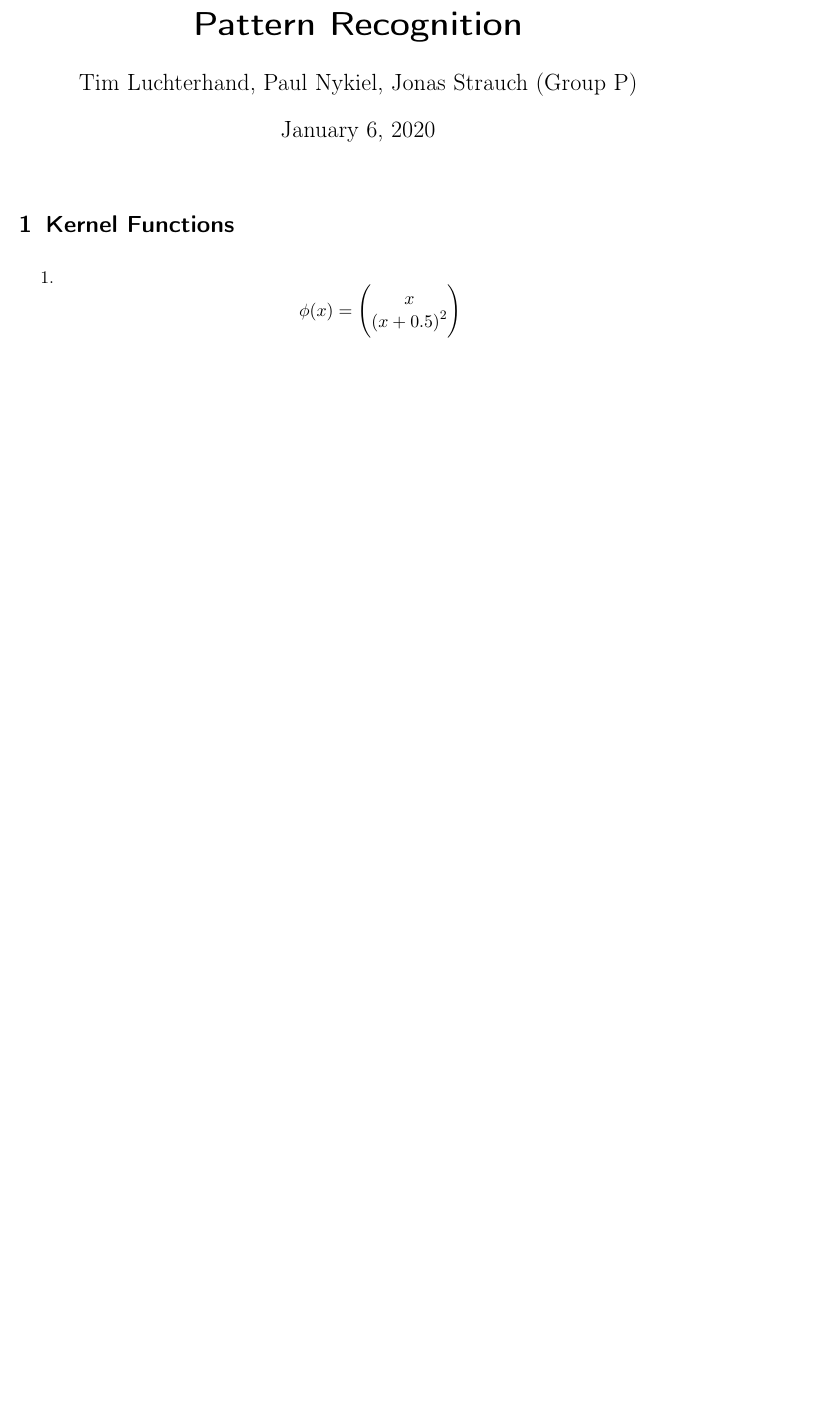
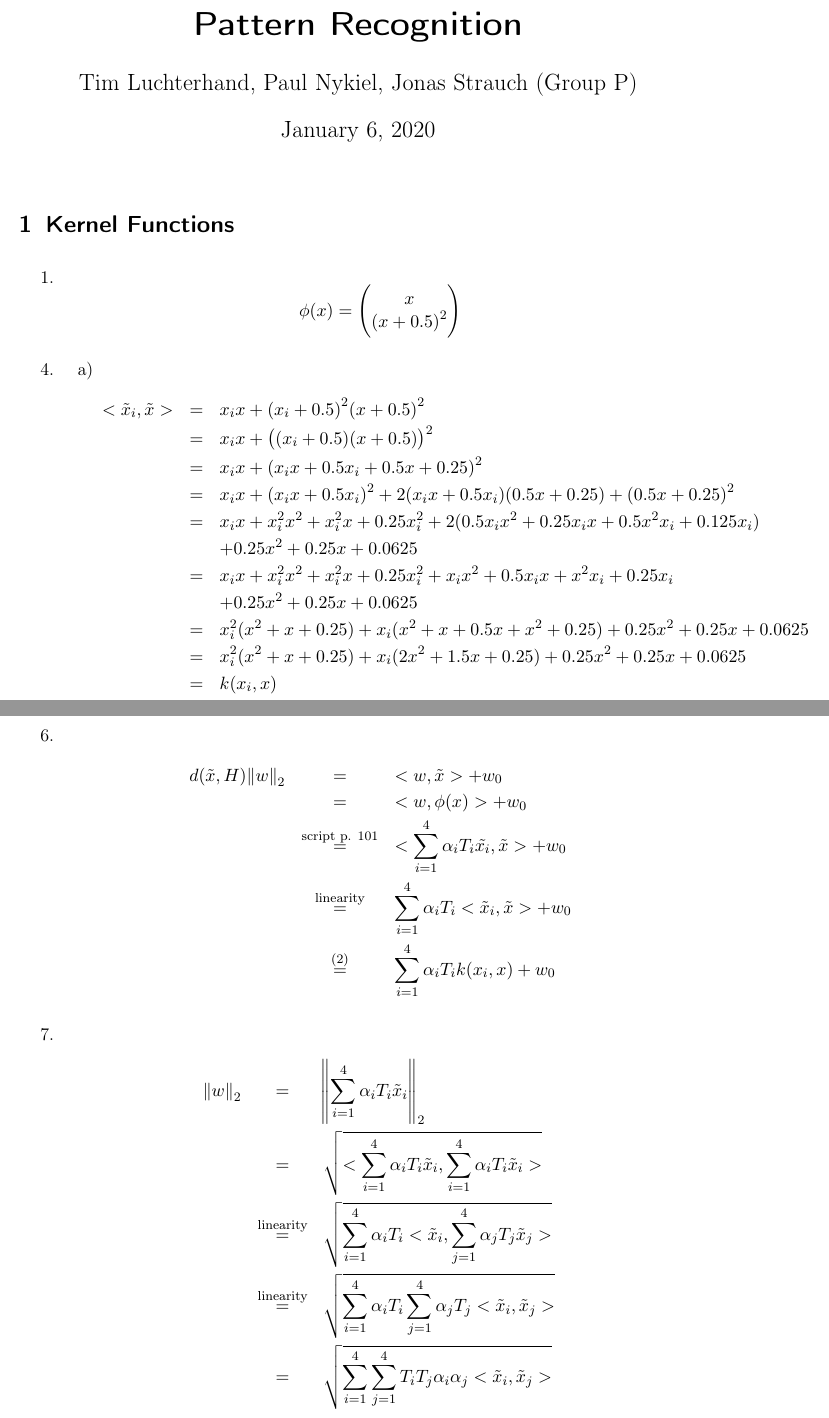
Before and after one commit to aul12/PatternRecognition, a LaTeX problem sheet (Assignment08/main.tex): part of the page before the commit and two parts of pages 1 and 2 of 2 after it, the two joined at a grey line, cut so that both start at the same text, the shorter picture padded with empty space. Compiled offline with pdfLaTeX.

Commit message:
Finished a1

```diff
--- a/Assignment08/main.tex
+++ b/Assignment08/main.tex
@@ -49,5 +49,49 @@
             \begin{equation*}
                 \phi(x) = \begin{pmatrix} x \\ {(x + 0.5)}^2 \end{pmatrix}
             \end{equation*}
+            \setcounter{enumi}{3}
+        \item
+            \begin{enumerate}[label=\alph*)]
+                \item
+                    \begin{eqnarray*}
+                        <\tilde{x}_i, \tilde{x}>
+                            &=& x_i x + {(x_i + 0.5)}^2 {(x + 0.5)}^2 \\
+                            &=& x_i x + {\left((x_i + 0.5) (x + 0.5)\right)}^2 \\
+                            &=& x_i x + {(x_i x + 0.5 x_i + 0.5 x + 0.25)}^2 \\
+                            &=& x_i x + {(x_i x + 0.5 x_i)}^2
+                                + 2 (x_i x + 0.5 x_i) (0.5 x + 0.25)
+                                + {(0.5 x + 0.25)}^2 \\
+                            &=& x_i x + x_i^2 x^2 + x_i^2 x + 0.25 x_i^2
+                                + 2 (0.5 x_i x^2 + 0.25 x_i x + 0.5 x^2 x_i + 0.125 x_i) \\
+                                && + 0.25 x^2 + 0.25 x + 0.0625 \\
+                            &=& x_i x + x_i^2 x^2 + x_i^2 x + 0.25 x_i^2
+                                + x_i x^2 + 0.5 x_i x + x^2 x_i + 0.25 x_i \\
+                                && + 0.25 x^2 + 0.25 x + 0.0625 \\
+                            &=& x_i^2 (x^2 + x + 0.25)
+                                + x_i (x^2 + x + 0.5 x + x^2 + 0.25)
+                                + 0.25 x^2 + 0.25 x + 0.0625 \\
+                            &=& x_i^2 (x^2 + x + 0.25)
+                                + x_i (2 x^2 + 1.5 x + 0.25)
+                                + 0.25 x^2 + 0.25 x + 0.0625 \\
+                            &=& k(x_i, x)
+                    \end{eqnarray*}
+            \end{enumerate}
+            \setcounter{enumi}{5}
+        \item
+            \begin{eqnarray*}
+                d(\tilde{x}, H) \norm{w}_2 &=& <w, \tilde{x}> + w_0 \\
+                    &=& <w, \phi(x)> + w_0 \\
+                    &\stackrel{\text{script p. 101}}{=}& <\sum_{i=1}^4 \alpha_i T_i \tilde{x_i}, \tilde{x}> + w_0 \\
+                    &\stackrel{\text{linearity}}{=}& \sum_{i=1}^4 \alpha_i T_i <\tilde{x}_i, \tilde{x}> + w_0 \\
+                    &\stackrel{\text{(2)}}{=}& \sum_{i=1}^4 \alpha_i T_i k(x_i,x) + w_0
+            \end{eqnarray*}
+        \item
+            \begin{eqnarray*}
+                \norm{w}_2 &=& \norm{\sum_{i=1}^4 \alpha_i T_i \tilde{x}_i}_2 \\
+                    &=& \sqrt{<\sum_{i=1}^4 \alpha_i T_i \tilde{x}_i, \sum_{i=1}^4 \alpha_i T_i \tilde{x}_i>} \\
+                    &\stackrel{\text{linearity}}{=}& \sqrt{\sum_{i=1}^4 \alpha_i T_i <\tilde{x}_i, \sum_{j=1}^4 \alpha_j T_j \tilde{x}_j>} \\
+                    &\stackrel{\text{linearity}}{=}& \sqrt{\sum_{i=1}^4 \alpha_i T_i \sum_{j=1}^4 \alpha_j T_j <\tilde{x}_i, \tilde{x}_j>} \\
+                    &=& \sqrt{\sum_{i=1}^4 \sum_{j=1}^4 T_i T_j \alpha_i \alpha_j <\tilde{x}_i, \tilde{x}_j>} \\
+            \end{eqnarray*}
     \end{enumerate}
 \end{document}
```
Also changed, not shown: 1 other file.
